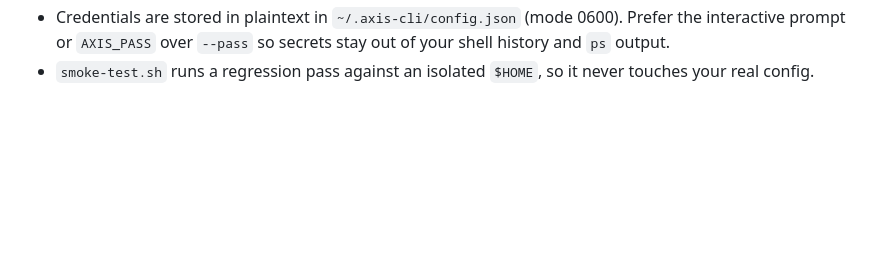
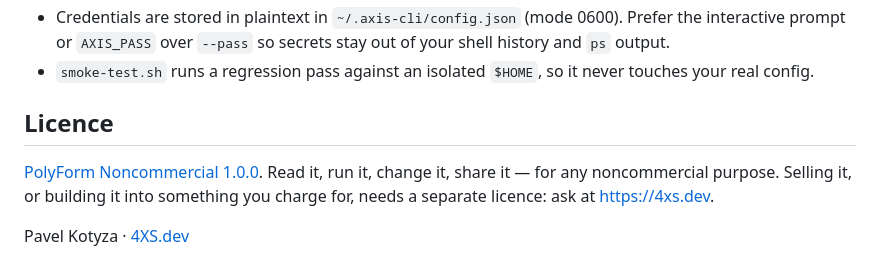
Before and after one commit to kotyzap/axis-cli, a Markdown page: README.md, the part around the change. GitHub-like rendering; blank space fills up the shorter version.

Commit message:
README: state the licence
Co-Authored-By: Claude Opus 5 <noreply@anthropic.com>
Claude-Session: https://claude.ai/code/session_01FZnLvbK6w5CcE3YfgMVK9J

```diff
--- a/README.md
+++ b/README.md
@@ -510,3 +510,11 @@ Worth knowing if you're extending the CLI or wondering why an error reads the wa
 - Credentials are stored in plaintext in `~/.axis-cli/config.json` (mode 0600). Prefer the interactive
   prompt or `AXIS_PASS` over `--pass` so secrets stay out of your shell history and `ps` output.
 - `smoke-test.sh` runs a regression pass against an isolated `$HOME`, so it never touches your real config.
+
+## Licence
+
+[PolyForm Noncommercial 1.0.0](LICENSE). Read it, run it, change it, share it — for any
+noncommercial purpose. Selling it, or building it into something you charge for, needs a
+separate licence: ask at <https://4xs.dev>.
+
+Pavel Kotyza · [4XS.dev](https://4xs.dev)
```
